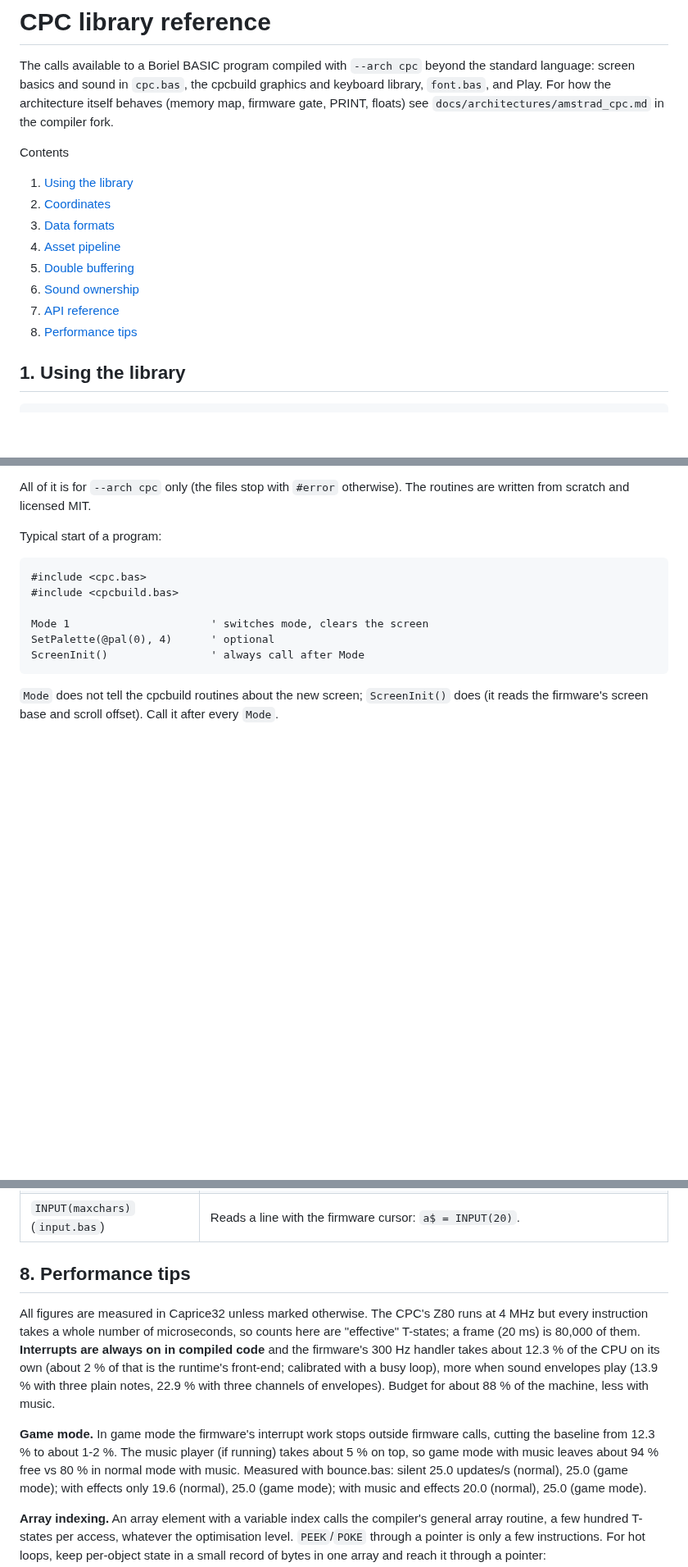
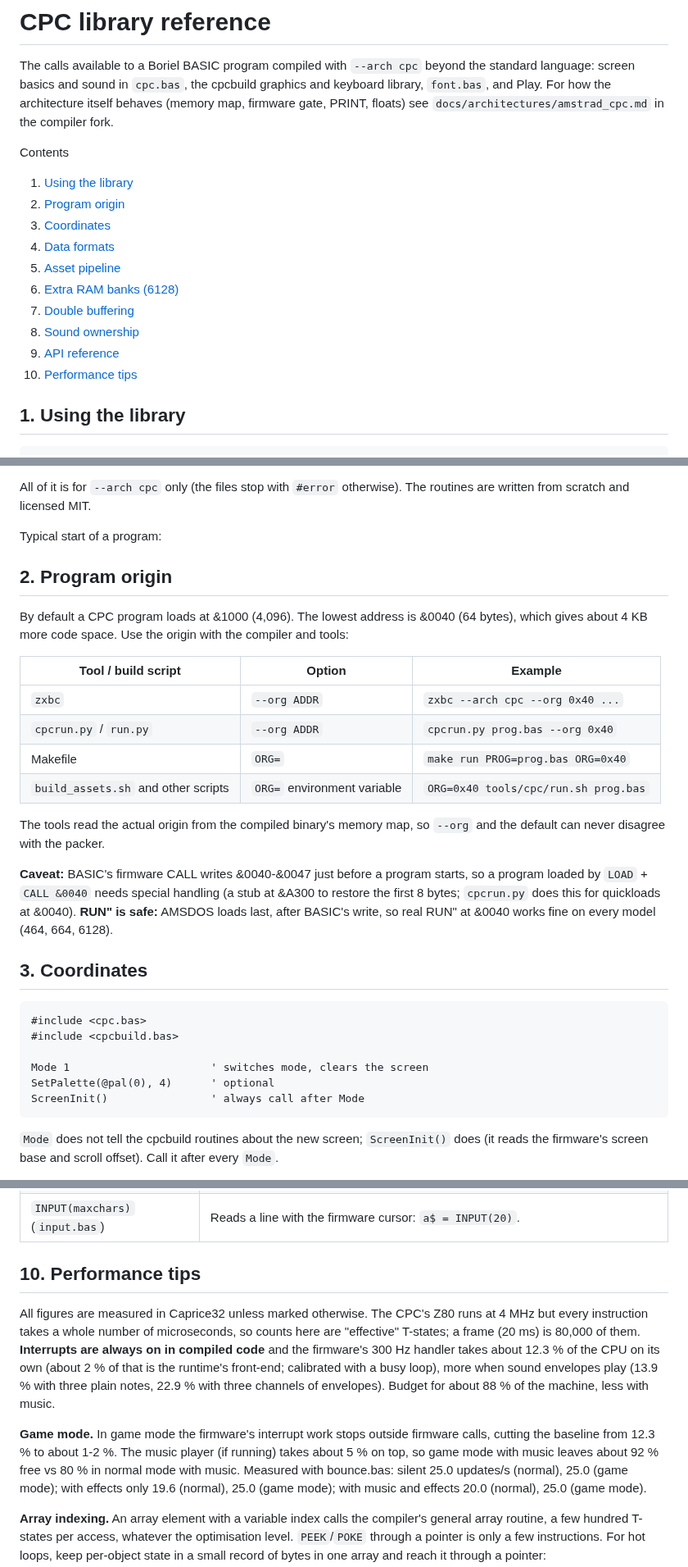
Before and after one commit to carcharo/cpcbuild, a Markdown page: docs/library.md, 3 parts joined by grey strips. Shown at 82% size. Rendered like a GitHub page; blank space fills up the shorter version.

````diff
--- a/docs/library.md
+++ b/docs/library.md
@@ -9,13 +9,15 @@ architecture itself behaves (memory map, firmware gate, PRINT, floats) see
 Contents
 
 1. [Using the library](#1-using-the-library)
-2. [Coordinates](#2-coordinates)
-3. [Data formats](#3-data-formats)
-4. [Asset pipeline](#4-asset-pipeline)
-5. [Double buffering](#5-double-buffering)
-6. [Sound ownership](#6-sound-ownership)
-7. [API reference](#7-api-reference)
-8. [Performance tips](#8-performance-tips)
+2. [Program origin](#2-program-origin)
+3. [Coordinates](#3-coordinates)
+4. [Data formats](#4-data-formats)
+5. [Asset pipeline](#5-asset-pipeline)
+6. [Extra RAM banks (6128)](#6-extra-ram-banks-6128)
+7. [Double buffering](#7-double-buffering)
+8. [Sound ownership](#8-sound-ownership)
+9. [API reference](#9-api-reference)
+10. [Performance tips](#10-performance-tips)
 
 ## 1. Using the library
 
@@ -34,6 +36,23 @@ All of it is for `--arch cpc` only (the files stop with `#error` otherwise).
 The routines are written from scratch and licensed MIT.
 
 Typical start of a program:
+
+## 2. Program origin
+
+By default a CPC program loads at &1000 (4,096). The lowest address is &0040 (64 bytes), which gives about 4 KB more code space. Use the origin with the compiler and tools:
+
+| Tool / build script | Option | Example |
+|---|---|---|
+| `zxbc` | `--org ADDR` | `zxbc --arch cpc --org 0x40 ...` |
+| `cpcrun.py` / `run.py` | `--org ADDR` | `cpcrun.py prog.bas --org 0x40` |
+| Makefile | `ORG=` | `make run PROG=prog.bas ORG=0x40` |
+| `build_assets.sh` and other scripts | `ORG=` environment variable | `ORG=0x40 tools/cpc/run.sh prog.bas` |
+
+The tools read the actual origin from the compiled binary's memory map, so `--org` and the default can never disagree with the packer.
+
+**Caveat:** BASIC's firmware CALL writes &0040-&0047 just before a program starts, so a program loaded by `LOAD` + `CALL &0040` needs special handling (a stub at &A300 to restore the first 8 bytes; `cpcrun.py` does this for quickloads at &0040). **RUN" is safe:** AMSDOS loads last, after BASIC's write, so real RUN" at &0040 works fine on every model (464, 664, 6128).
+
+## 3. Coordinates
 
 ```basic
 #include <cpc.bas>
@@ -856,7 +938,7 @@ SetFont(@myfont(0))
 | `SCREEN$(row, col)` (`screen.bas`) | The character at a text cell, as a one-character string, or `""`. |
 | `INPUT(maxchars)` (`input.bas`) | Reads a line with the firmware cursor: `a$ = INPUT(20)`. |
 
-## 8. Performance tips
+## 10. Performance tips
 
 All figures are measured in Caprice32 unless marked otherwise. The CPC's Z80 runs at 4 MHz but every instruction takes a whole
 number of microseconds, so counts here are "effective" T-states; a frame (20 ms)
@@ -868,7 +950,7 @@ for about 88 % of the machine, less with music.
 
 **Game mode.** In game mode the firmware's interrupt work stops outside firmware calls,
 cutting the baseline from 12.3 % to about 1-2 %. The music player (if running) takes
-about 5 % on top, so game mode with music leaves about 94 % free vs 80 % in normal mode
+about 5 % on top, so game mode with music leaves about 92 % free vs 80 % in normal mode
 with music. Measured with bounce.bas: silent 25.0 updates/s (normal), 25.0 (game mode);
 with effects only 19.6 (normal), 25.0 (game mode); with music and effects 20.0 (normal),
 25.0 (game mode).
````
Also changed, not shown: other parts of docs/library.md (+74 -6 lines), README.md (+10 -5 lines), games/shooter/README.md (added, +98 -0 lines), docs/images/starfall-cpc.png (added), docs/images/starfall-zx.png (added).
